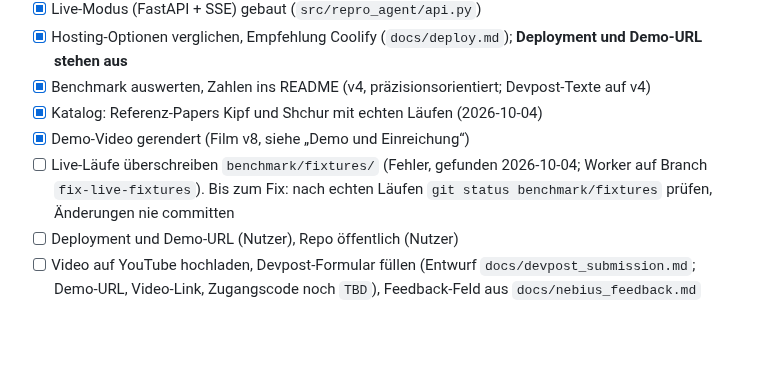
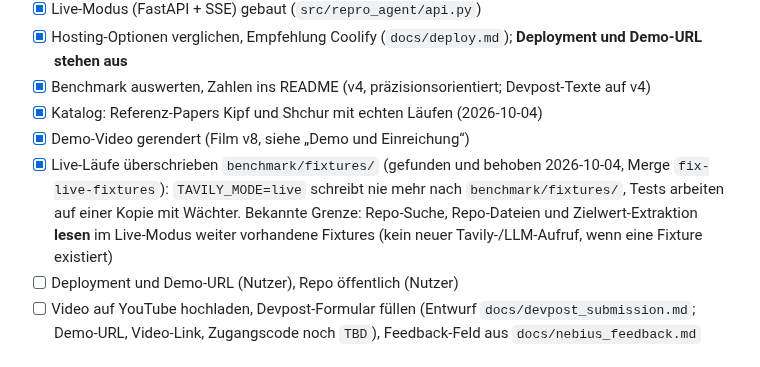
Before and after one commit to Script-hpp/Nullius, a Markdown page: CLAUDE.md, the part around the change. Drawn GitHub-style; blank space fills up the shorter version.

Commit message:
CLAUDE.md: live fixture bug fixed, known limit noted
Co-Authored-By: Claude Opus 5.5 <noreply@anthropic.com>

```diff
--- a/CLAUDE.md
+++ b/CLAUDE.md
@@ -494,7 +494,7 @@ Statische React-App (Vite, Tailwind, Recharts, React Flow, Framer Motion), keine
 - [x] Benchmark auswerten, Zahlen ins README (v4, präzisionsorientiert; Devpost-Texte auf v4)
 - [x] Katalog: Referenz-Papers Kipf und Shchur mit echten Läufen (2026-10-04)
 - [x] Demo-Video gerendert (Film v8, siehe „Demo und Einreichung“)
-- [ ] Live-Läufe überschreiben `benchmark/fixtures/` (Fehler, gefunden 2026-10-04; Worker auf Branch `fix-live-fixtures`). Bis zum Fix: nach echten Läufen `git status benchmark/fixtures` prüfen, Änderungen nie committen
+- [x] Live-Läufe überschrieben `benchmark/fixtures/` (gefunden und behoben 2026-10-04, Merge `fix-live-fixtures`): `TAVILY_MODE=live` schreibt nie mehr nach `benchmark/fixtures/`, Tests arbeiten auf einer Kopie mit Wächter. Bekannte Grenze: Repo-Suche, Repo-Dateien und Zielwert-Extraktion **lesen** im Live-Modus weiter vorhandene Fixtures (kein neuer Tavily-/LLM-Aufruf, wenn eine Fixture existiert)
 - [ ] Deployment und Demo-URL (Nutzer), Repo öffentlich (Nutzer)
 - [ ] Video auf YouTube hochladen, Devpost-Formular füllen (Entwurf `docs/devpost_submission.md`; Demo-URL, Video-Link, Zugangscode noch `TBD`), Feedback-Feld aus `docs/nebius_feedback.md`
 
```
